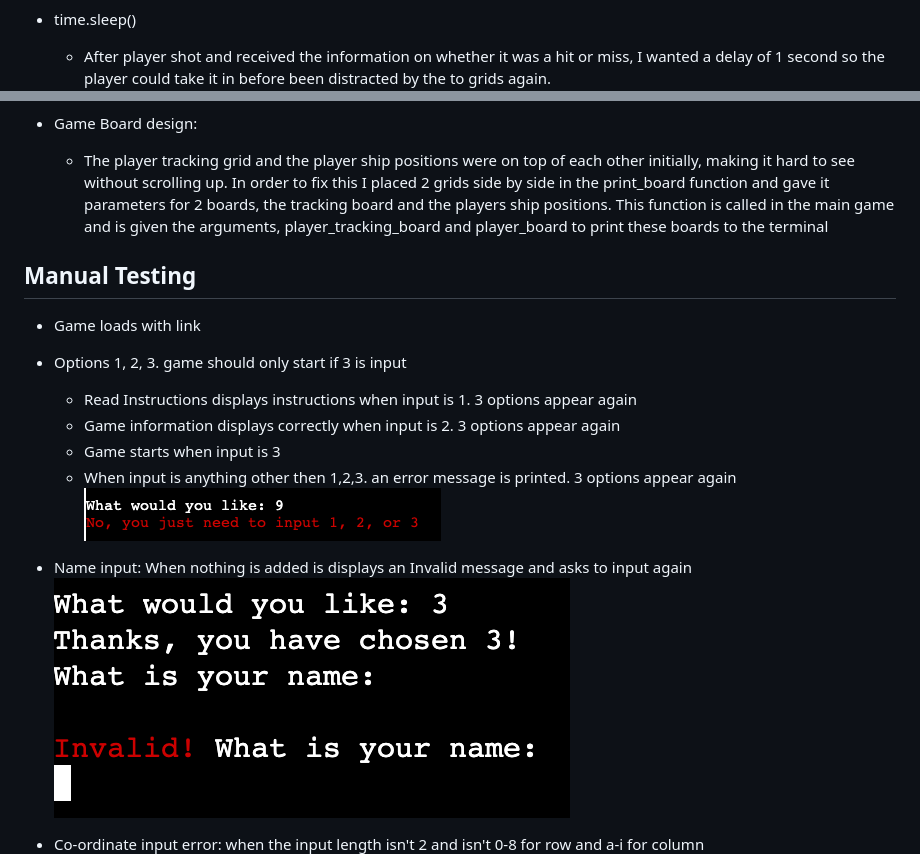
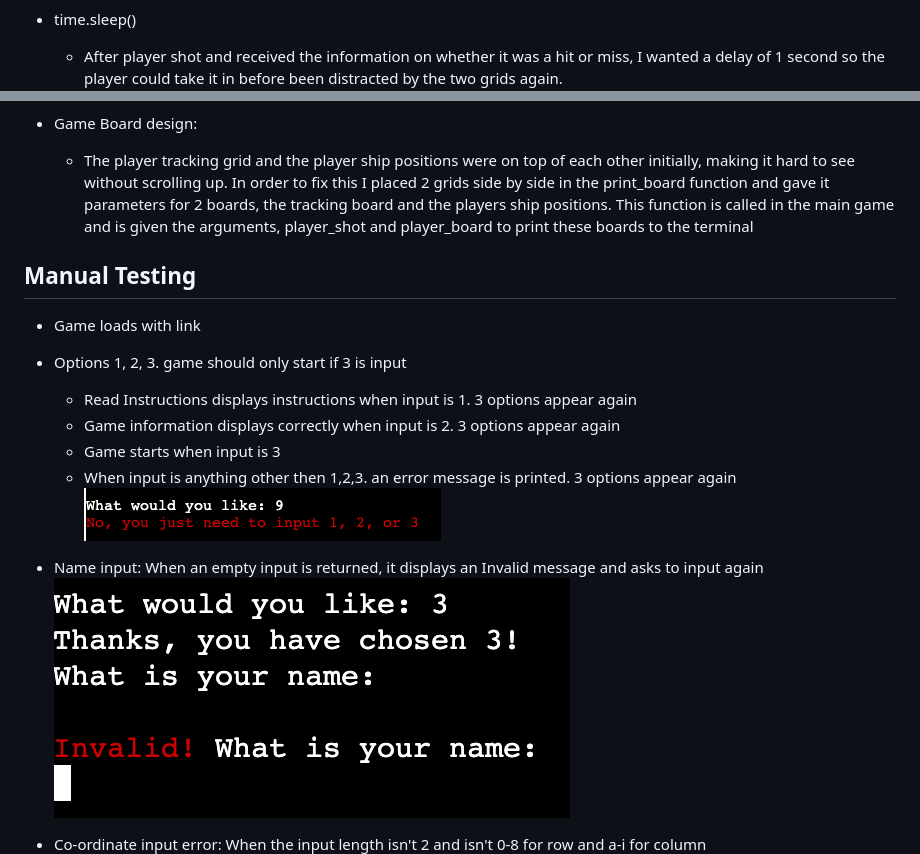
Before and after one commit to Andrewodwyer/project3-battleships, a Markdown page: README.md, 2 parts joined by grey strips. Drawn GitHub-style.

```diff
--- a/README.md
+++ b/README.md
@@ -90,12 +95,12 @@ The chart was a referance when writing the code.
     ![hit, miss and ship colour](images/game_play.png)
 
 - time.sleep()
-    - After player shot and received the information on whether it was a hit or miss, I wanted a delay of 1 second so the player could take it in before been distracted by the to grids again.
+    - After player shot and received the information on whether it was a hit or miss, I wanted a delay of 1 second so the player could take it in before been distracted by the two grids again.
     ![time.sleep(1)](images/time_sleep.png)
 
 - Game Board design:
     - The player tracking grid and the player ship positions were on top of each other initially, making it hard to see without scrolling up. In order to fix this I placed 2 grids side by side in the print_board function and gave it parameters for 2 boards, the tracking board and the players ship positions.
-    This function is called in the main game and is given the arguments, player_tracking_board and player_board to print these boards to the terminal
+    This function is called in the main game and is given the arguments, player_shot and player_board to print these boards to the terminal
 
 ## Manual Testing
 
@@ -106,9 +111,9 @@ The chart was a referance when writing the code.
     - Game starts when input is 3
     - When input is anything other then 1,2,3. an error message is printed. 3 options appear again
     ![error message](images/input_error_intro.png)
-- Name input: When nothing is added is displays an Invalid message and asks to input again
+- Name input: When an empty input is returned, it displays an Invalid message and asks to input again
     ![name empty](images/empty_input_for_name.png)
-- Co-ordinate input error: when the input length isn't 2 and isn't 0-8 for row and a-i for column
+- Co-ordinate input error: When the input length isn't 2 and isn't 0-8 for row and a-i for column
     ![Co-ordinate input error](images/co-ordinates_not_valid.png)
 
 - Everything works correctly after manual testing
```
Also changed, not shown: other parts of README.md (+17 -12 lines).
